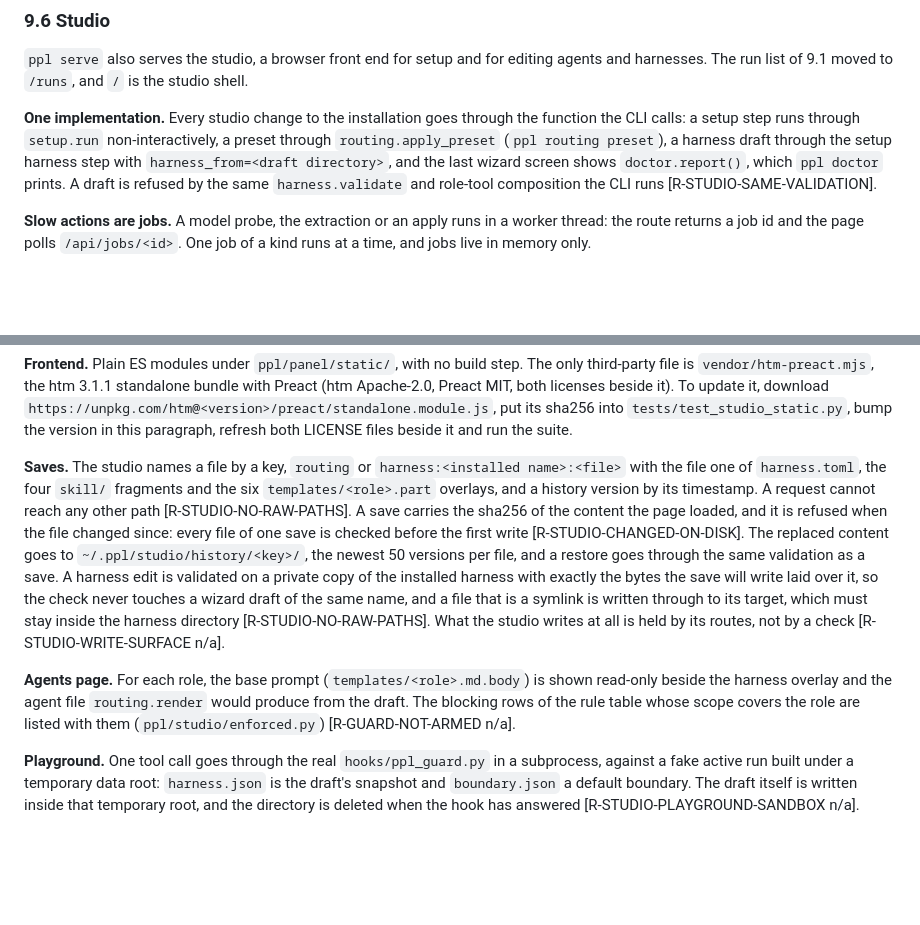
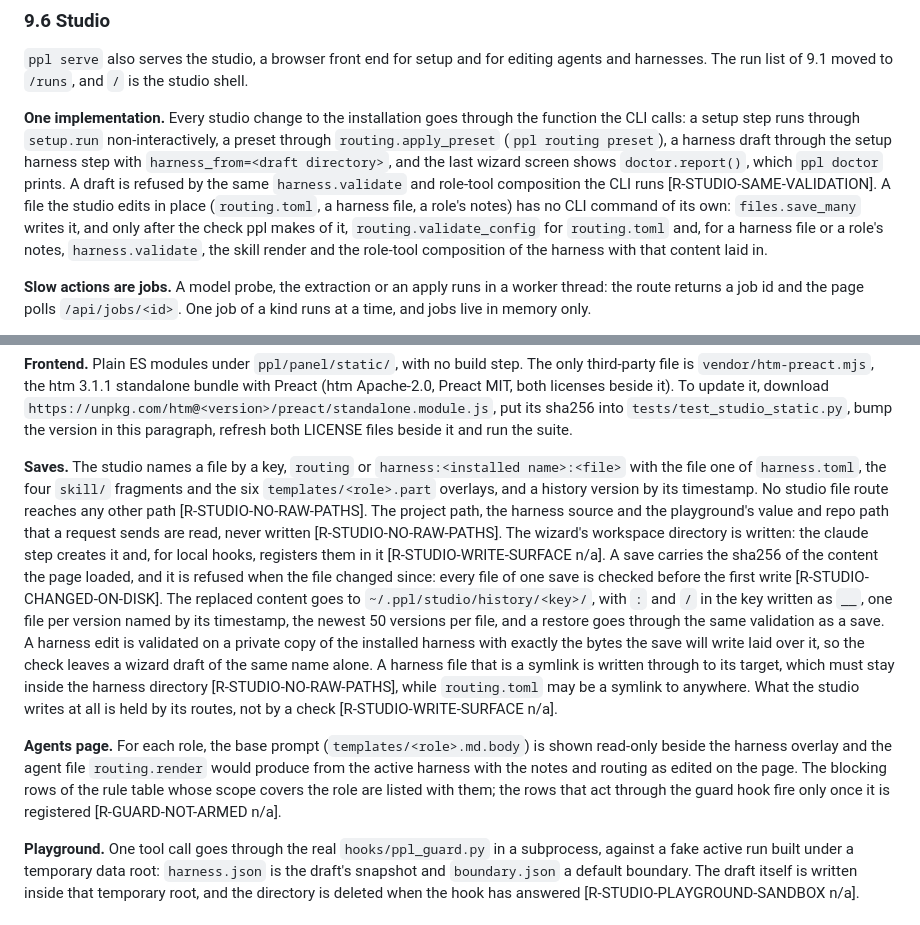
Before and after one commit to Nomad06/antline, a Markdown page: docs/DESIGN.md, 2 parts joined by grey strips. Drawn GitHub-style; blank space fills up the shorter version.

```diff
--- a/docs/DESIGN.md
+++ b/docs/DESIGN.md
@@ -1728,7 +1728,11 @@ CLI calls: a setup step runs through `setup.run` non-interactively, a preset thr
 `routing.apply_preset` (`ppl routing preset`), a harness draft through the setup harness step
 with `harness_from=<draft directory>`, and the last wizard screen shows `doctor.report()`, which
 `ppl doctor` prints. A draft is refused by the same `harness.validate` and role-tool
-composition the CLI runs [R-STUDIO-SAME-VALIDATION].
+composition the CLI runs [R-STUDIO-SAME-VALIDATION]. A file the studio edits in place
+(`routing.toml`, a harness file, a role's notes) has no CLI command of its own: `files.save_many`
+writes it, and only after the check ppl makes of it, `routing.validate_config` for `routing.toml`
+and, for a harness file or a role's notes, `harness.validate`, the skill render and the role-tool
+composition of the harness with that content laid in.
 
 **Slow actions are jobs.** A model probe, the extraction or an apply runs in a worker
 thread: the route returns a job id and the page polls `/api/jobs/<id>`. One job of a kind runs
@@ -1770,22 +1774,27 @@ beside it and run the suite.
 
 **Saves.** The studio names a file by a key, `routing` or `harness:<installed
 name>:<file>` with the file one of `harness.toml`, the four `skill/` fragments and the six
-`templates/<role>.part` overlays, and a history version by its timestamp. A request cannot
-reach any other path [R-STUDIO-NO-RAW-PATHS]. A save carries the sha256 of the content the
-page loaded, and it is refused when the file changed since: every file of one save is
-checked before the first write [R-STUDIO-CHANGED-ON-DISK]. The replaced content goes to
-`~/.ppl/studio/history/<key>/`, the newest 50 versions per file, and a restore goes through
-the same validation as a save. A harness edit is validated on a private copy of the
-installed harness with exactly the bytes the save will write laid over it, so the check
-never touches a wizard draft of the same name, and a file that is a symlink is written
-through to its target, which must stay inside the harness directory
-[R-STUDIO-NO-RAW-PATHS]. What the studio writes at all is held by its routes, not by a check
-[R-STUDIO-WRITE-SURFACE n/a].
+`templates/<role>.part` overlays, and a history version by its timestamp. No studio file route
+reaches any other path [R-STUDIO-NO-RAW-PATHS]. The project path, the harness source and the
+playground's value and repo path that a request sends are read, never written
+[R-STUDIO-NO-RAW-PATHS]. The wizard's workspace directory is written: the claude step creates
+it and, for local hooks, registers them in it [R-STUDIO-WRITE-SURFACE n/a]. A save carries the
+sha256 of the content the page loaded, and it is refused when the file changed since: every
+file of one save is checked before the first write [R-STUDIO-CHANGED-ON-DISK]. The replaced
+content goes to `~/.ppl/studio/history/<key>/`, with `:` and `/` in the key written as `__`,
+one file per version named by its timestamp, the newest 50 versions per file, and a restore
+goes through the same validation as a save. A harness edit is validated on a private copy of
+the installed harness with exactly the bytes the save will write laid over it, so the check
+leaves a wizard draft of the same name alone. A harness file that is a symlink is written
+through to its target, which must stay inside the harness directory [R-STUDIO-NO-RAW-PATHS],
+while `routing.toml` may be a symlink to anywhere. What the studio writes at all is held by its
+routes, not by a check [R-STUDIO-WRITE-SURFACE n/a].
 
 **Agents page.** For each role, the base prompt (`templates/<role>.md.body`) is shown
 read-only beside the harness overlay and the agent file `routing.render` would produce from
-the draft. The blocking rows of the rule table whose scope covers the role are listed with
-them (`ppl/studio/enforced.py`) [R-GUARD-NOT-ARMED n/a].
+the active harness with the notes and routing as edited on the page. The blocking rows of the
+rule table whose scope covers the role are listed with them; the rows that act through the guard
+hook fire only once it is registered [R-GUARD-NOT-ARMED n/a].
 
 **Playground.** One tool call goes through the real `hooks/ppl_guard.py` in a subprocess,
 against a fake active run built under a temporary data root: `harness.json` is the draft's
```
Also changed, not shown: README.md (+11 -6 lines).
